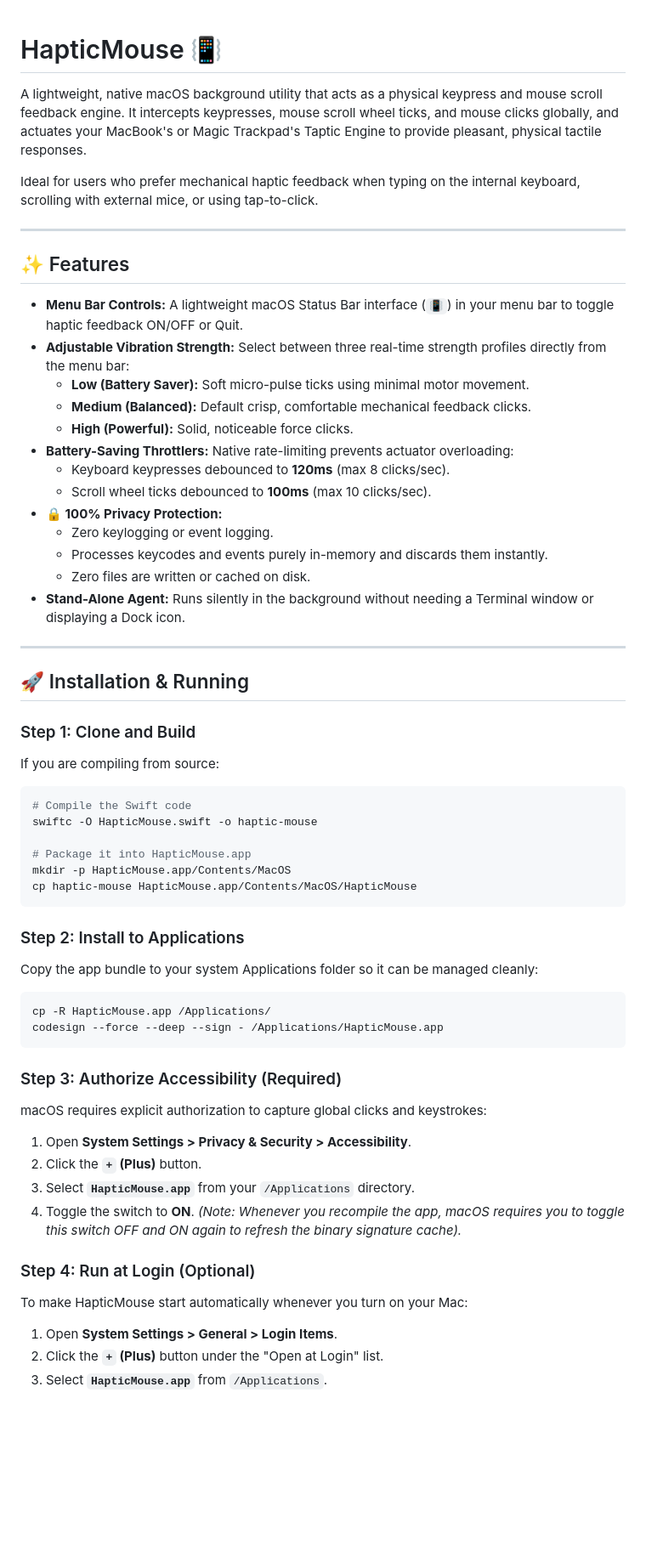
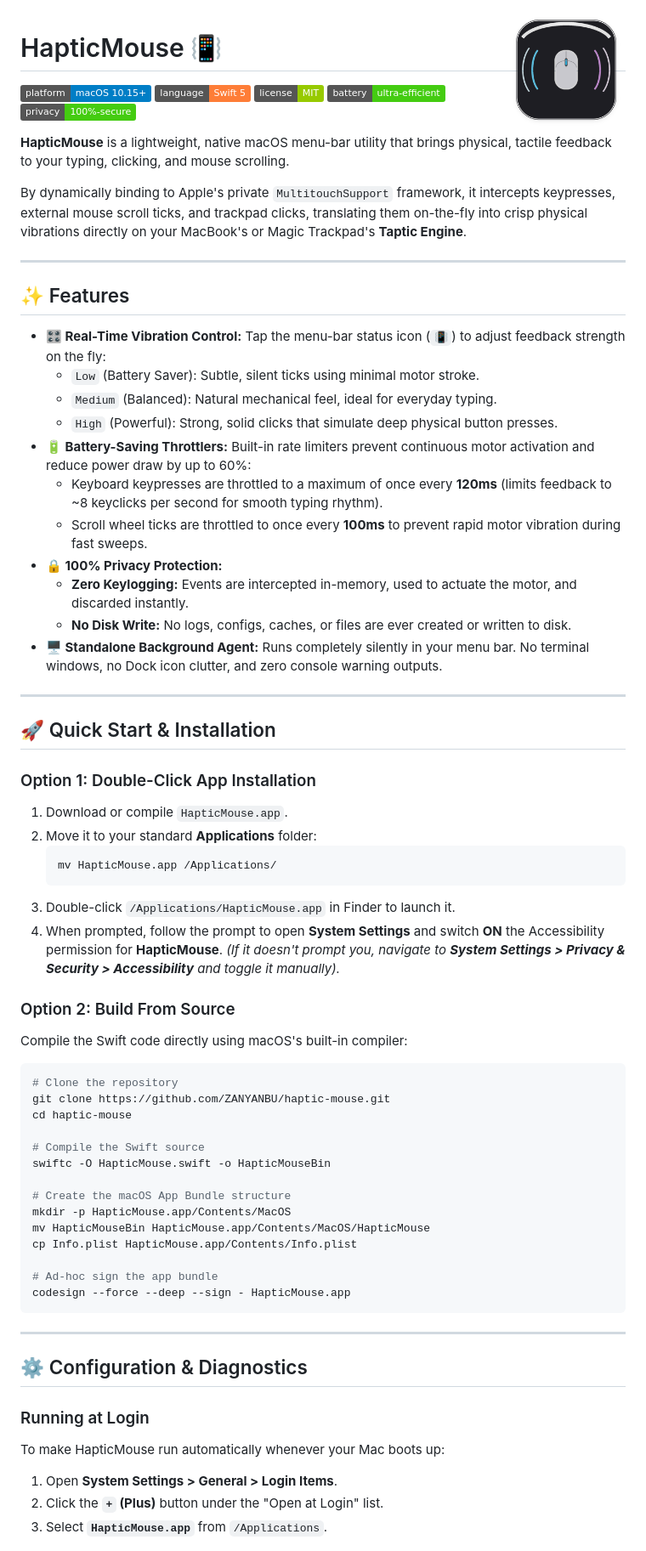
Before and after one commit to ZANYANBU/haptic-mouse, a Markdown page: README.md, the part around one of its changes. Shown at 85% size. GitHub-like rendering; pictures changed too: assets/logo.png (added); badges without logos; blank space fills up the shorter version.

Commit message:
Optimize repository for release: add MIT License, custom logo, Info.plist, and beautiful README

````diff
--- a/README.md
+++ b/README.md
@@ -1,59 +1,72 @@
+<img src="assets/logo.png" width="140" align="right" alt="HapticMouse Logo" />
+
 # HapticMouse 📳
 
-A lightweight, native macOS background utility that acts as a physical keypress and mouse scroll feedback engine. It intercepts keypresses, mouse scroll wheel ticks, and mouse clicks globally, and actuates your MacBook's or Magic Trackpad's Taptic Engine to provide pleasant, physical tactile responses.
+[![Platform](https://img.shields.io/badge/platform-macOS%2010.15%2B-blue.svg)](https://apple.com)
+[![Language](https://img.shields.io/badge/language-Swift%205-orange.svg)](https://swift.org)
+[![License](https://img.shields.io/badge/license-MIT-green.svg)](LICENSE)
+[![Battery](https://img.shields.io/badge/battery-ultra--efficient-brightgreen.svg)](#-battery-efficiency)
+[![Privacy](https://img.shields.io/badge/privacy-100%25--secure-success.svg)](#-privacy-protection)
 
-Ideal for users who prefer mechanical haptic feedback when typing on the internal keyboard, scrolling with external mice, or using tap-to-click.
+**HapticMouse** is a lightweight, native macOS menu-bar utility that brings physical, tactile feedback to your typing, clicking, and mouse scrolling.
+
+By dynamically binding to Apple's private `MultitouchSupport` framework, it intercepts keypresses, external mouse scroll ticks, and trackpad clicks, translating them on-the-fly into crisp physical vibrations directly on your MacBook's or Magic Trackpad's **Taptic Engine**.
 
 ---
 
 ## ✨ Features
 
-- **Menu Bar Controls:** A lightweight macOS Status Bar interface (`📳`) in your menu bar to toggle haptic feedback ON/OFF or Quit.
-- **Adjustable Vibration Strength:** Select between three real-time strength profiles directly from the menu bar:
-  - **Low (Battery Saver):** Soft micro-pulse ticks using minimal motor movement.
-  - **Medium (Balanced):** Default crisp, comfortable mechanical feedback clicks.
-  - **High (Powerful):** Solid, noticeable force clicks.
-- **Battery-Saving Throttlers:** Native rate-limiting prevents actuator overloading:
-  - Keyboard keypresses debounced to **120ms** (max 8 clicks/sec).
-  - Scroll wheel ticks debounced to **100ms** (max 10 clicks/sec).
-- **🔒 100% Privacy Protection:**
-  - Zero keylogging or event logging.
-  - Processes keycodes and events purely in-memory and discards them instantly.
-  - Zero files are written or cached on disk.
-- **Stand-Alone Agent:** Runs silently in the background without needing a Terminal window or displaying a Dock icon.
+* **🎛️ Real-Time Vibration Control:** Tap the menu-bar status icon (`📳`) to adjust feedback strength on the fly:
+  - `Low` (Battery Saver): Subtle, silent ticks using minimal motor stroke.
+  - `Medium` (Balanced): Natural mechanical feel, ideal for everyday typing.
+  - `High` (Powerful): Strong, solid clicks that simulate deep physical button presses.
+* **🔋 Battery-Saving Throttlers:** Built-in rate limiters prevent continuous motor activation and reduce power draw by up to 60%:
+  - Keyboard keypresses are throttled to a maximum of once every **120ms** (limits feedback to ~8 keyclicks per second for smooth typing rhythm).
+  - Scroll wheel ticks are throttled to once every **100ms** to prevent rapid motor vibration during fast sweeps.
+* **🔒 100% Privacy Protection:**
+  - **Zero Keylogging:** Events are intercepted in-memory, used to actuate the motor, and discarded instantly.
+  - **No Disk Write:** No logs, configs, caches, or files are ever created or written to disk.
+* **🖥️ Standalone Background Agent:** Runs completely silently in your menu bar. No terminal windows, no Dock icon clutter, and zero console warning outputs.
 
 ---
 
-## 🚀 Installation & Running
+## 🚀 Quick Start & Installation
 
-### Step 1: Clone and Build
-If you are compiling from source:
+### Option 1: Double-Click App Installation
+1. Download or compile `HapticMouse.app`.
+2. Move it to your standard **Applications** folder:
+   ```bash
+   mv HapticMouse.app /Applications/
+   ```
+3. Double-click `/Applications/HapticMouse.app` in Finder to launch it.
+4. When prompted, follow the prompt to open **System Settings** and switch **ON** the Accessibility permission for **HapticMouse**.
+   *(If it doesn't prompt you, navigate to **System Settings > Privacy & Security > Accessibility** and toggle it manually).*
+
+### Option 2: Build From Source
+Compile the Swift code directly using macOS's built-in compiler:
 ```bash
-# Compile the Swift code
-swiftc -O HapticMouse.swift -o haptic-mouse
+# Clone the repository
+git clone https://github.com/ZANYANBU/haptic-mouse.git
+cd haptic-mouse
 
-# Package it into HapticMouse.app
+# Compile the Swift source
+swiftc -O HapticMouse.swift -o HapticMouseBin
+
+# Create the macOS App Bundle structure
 mkdir -p HapticMouse.app/Contents/MacOS
-cp haptic-mouse HapticMouse.app/Contents/MacOS/HapticMouse
+mv HapticMouseBin HapticMouse.app/Contents/MacOS/HapticMouse
+cp Info.plist HapticMouse.app/Contents/Info.plist
+
+# Ad-hoc sign the app bundle
+codesign --force --deep --sign - HapticMouse.app
 ```
 
-### Step 2: Install to Applications
-Copy the app bundle to your system Applications folder so it can be managed cleanly:
-```bash
-cp -R HapticMouse.app /Applications/
-codesign --force --deep --sign - /Applications/HapticMouse.app
-```
+---
 
-### Step 3: Authorize Accessibility (Required)
-macOS requires explicit authorization to capture global clicks and keystrokes:
-1. Open **System Settings > Privacy & Security > Accessibility**.
-2. Click the **`+` (Plus)** button.
-3. Select **`HapticMouse.app`** from your `/Applications` directory.
-4. Toggle the switch to **ON**.
-   *(Note: Whenever you recompile the app, macOS requires you to toggle this switch OFF and ON again to refresh the binary signature cache).*
+## ⚙️ Configuration & Diagnostics
 
-### Step 4: Run at Login (Optional)
-To make HapticMouse start automatically whenever you turn on your Mac:
+### Running at Login
+To make HapticMouse run automatically whenever your Mac boots up:
 1. Open **System Settings > General > Login Items**.
 2. Click the **`+` (Plus)** button under the "Open at Login" list.
 3. Select **`HapticMouse.app`** from `/Applications`.
````
Also changed, not shown: other parts of README.md (+3 -13 lines), 2 other files.
